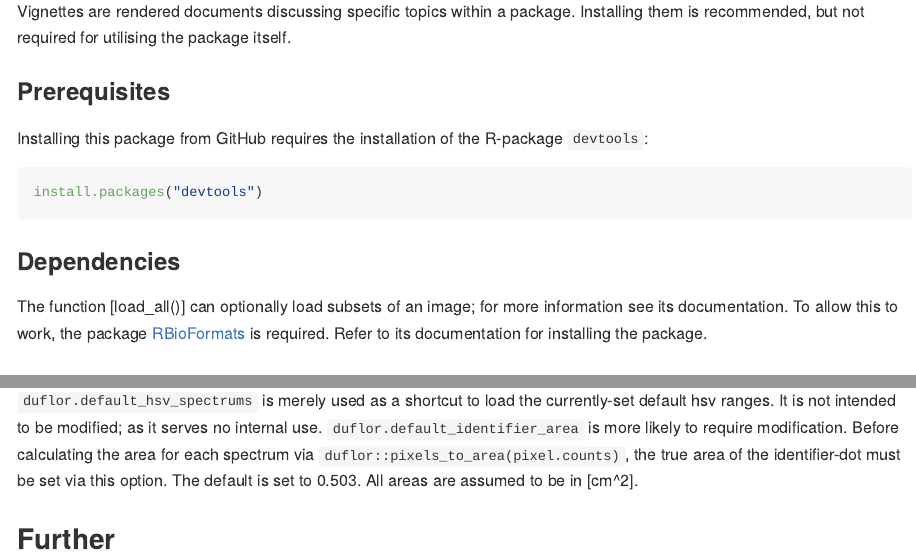
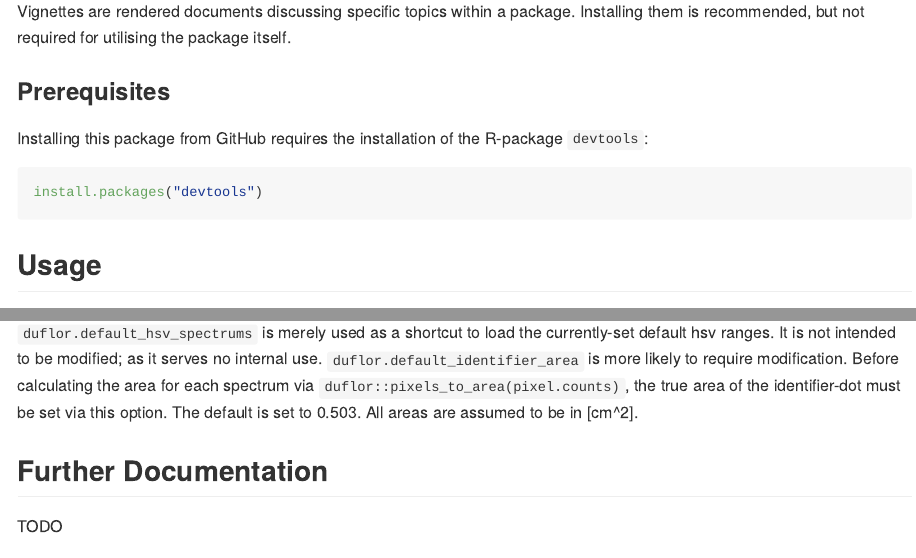
Before and after one commit to Claudius-Appel/duflor, an R Markdown document (README.Rmd): the page in a window 1100 px wide, from 680 px down, and a second part further down, joined at a grey line. The pictures show the output file README.md that the author committed with the source, drawn offline in the style of GitHub; badge pictures from the web are left out.

Commit message:
update readme

````diff
--- a/README.Rmd
+++ b/README.Rmd
@@ -55,11 +54,6 @@ Installing this package from GitHub requires the installation of the R-package `
 install.packages("devtools")
 ```
 
-### Dependencies
-
-The function [load_all()] can optionally load subsets of an image; for more information see its documentation.
-To allow this to work, the package [RBioFormats](https://github.com/aoles/RBioFormats) is required. Refer to its documentation for installing the package.
-
 ## Usage
 
 For detailed documentation, refer to https://claudius-appel.github.io/duflor/
@@ -88,4 +82,5 @@ getOption("duflor.default_identifier_area")
 `duflor.default_identifier_area` is more likely to require modification. Before calculating the area for each spectrum via  `duflor::pixels_to_area(pixel.counts)`, the true area of the identifier-dot must be set via this option. The default is set to `r 0.503`. All areas are assumed to be in [cm^2].
 
 
-## Further
+## Further Documentation
+TODO
````
Also changed, not shown: README.md, README.Rmd (1 more changed lines).
